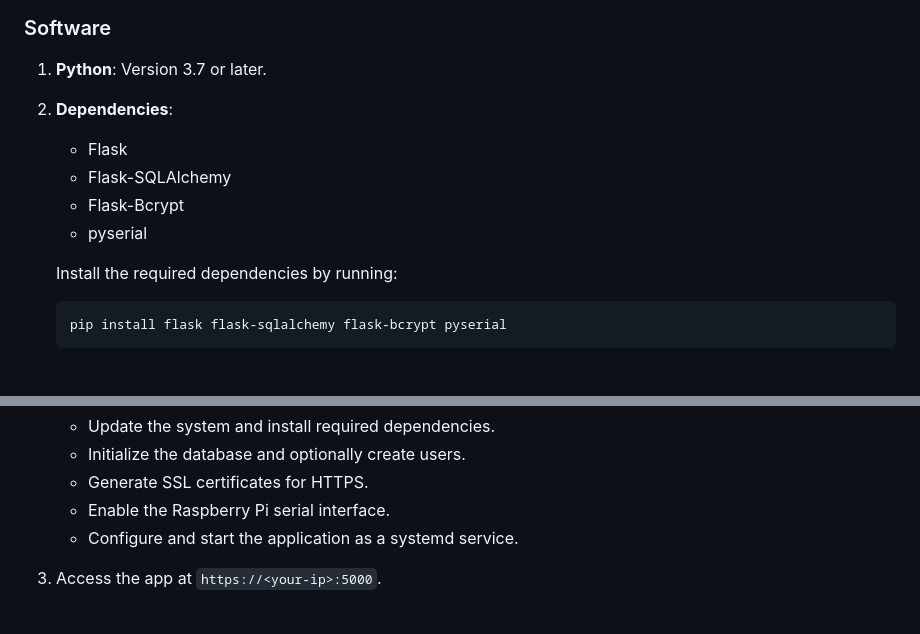
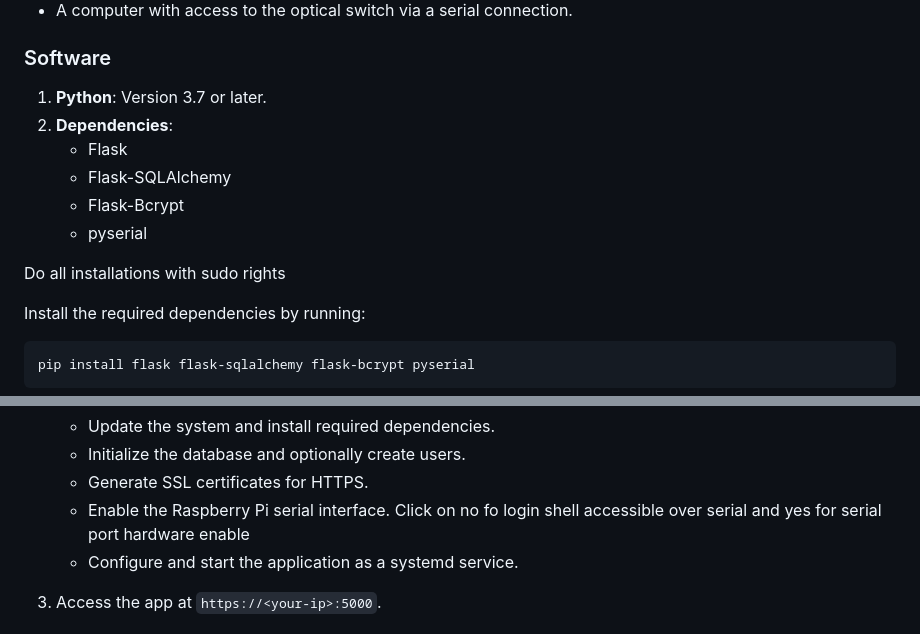
Before and after one commit to mrkklppr/optical_switch, a Markdown page: README.md, 2 parts joined by grey strips. GitHub-like rendering; blank space fills up the shorter version.

````diff
--- a/README.md
+++ b/README.md
@@ -25,6 +25,8 @@ This repository contains a Flask-based web application and setup script for mana
    - Flask-SQLAlchemy
    - Flask-Bcrypt
    - pyserial
+
+Do all installations with sudo rights
 
    Install the required dependencies by running:
    ```bash
@@ -54,7 +56,7 @@ This repository contains a Flask-based web application and setup script for mana
    - Update the system and install required dependencies.
    - Initialize the database and optionally create users.
    - Generate SSL certificates for HTTPS.
-   - Enable the Raspberry Pi serial interface.
+   - Enable the Raspberry Pi serial interface. Click on no fo login shell accessible over serial and yes for serial port hardware enable
    - Configure and start the application as a systemd service.
 
 3. Access the app at `https://<your-ip>:5000`.
````
